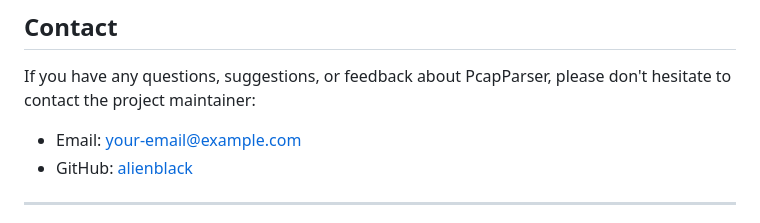
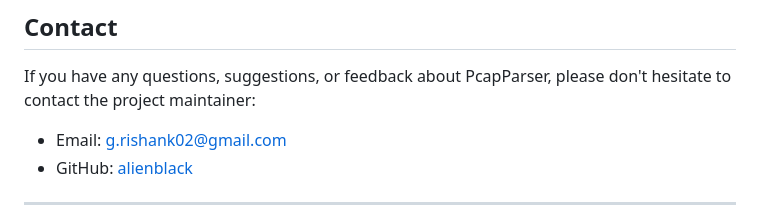
Before and after one commit to alienblack/PcapParser, a Markdown page: README.md, the part around the change. Drawn GitHub-style.

```diff
--- a/README.md
+++ b/README.md
@@ -92,7 +92,7 @@ PcapParser is open-source software licensed under the [MIT License](https://gith
 
 If you have any questions, suggestions, or feedback about PcapParser, please don't hesitate to contact the project maintainer:
 
-- Email: your-email@example.com
+- Email: g.rishank02@gmail.com
 - GitHub: [alienblack](https://github.com/alienblack)
 
 ---
```
